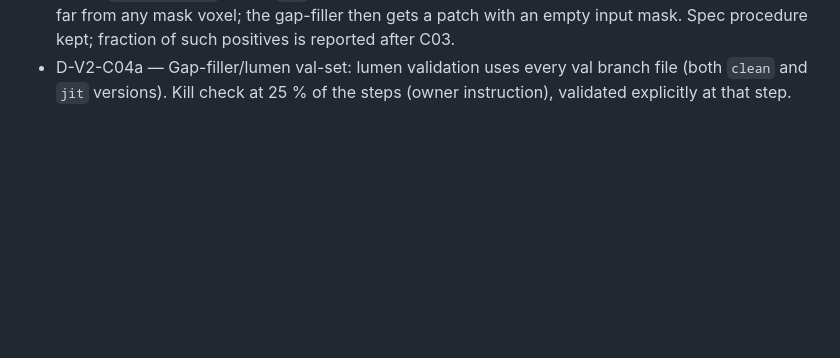
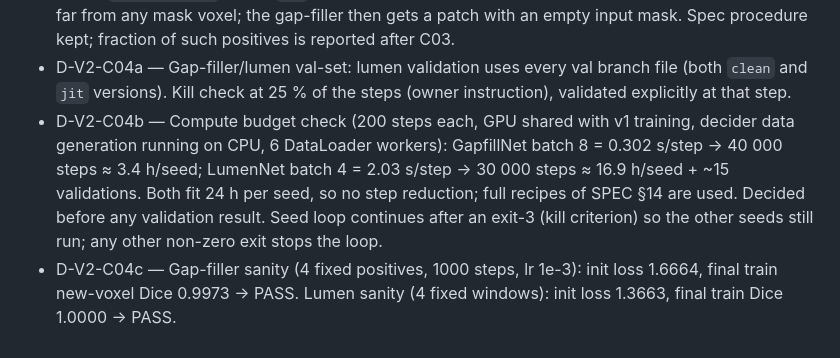
Before and after one commit to gregarious19/twinloop, a Markdown page: docs/DECISIONS_V2.md, the part around the change. Drawn GitHub-style; blank space fills up the shorter version.

```diff
--- a/docs/DECISIONS_V2.md
+++ b/docs/DECISIONS_V2.md
@@ -65,3 +65,5 @@ ones at the end (prefix with the task ID). CLUSTER writes to docs/DECISIONS_CLUS
 - D-V2-C03a — Decider data (C03) is written per case to `_cases/<id>.parquet` and concatenated into `shard_NN.parquet` at the end of the shard (resume at case level). Gap-filler/lumen/decider resume markers are `_case_<id>.done`. Reason: spec asks for resumable shards; markers also cover cases that legitimately yield no files.
 - D-V2-C03b — Observation (not changed): sequential damage can erase an earlier record's branch (e.g. a `delete_branch` after a `gap` on one of its descendants), leaving that gap record's seed point far from any mask voxel; the gap-filler then gets a patch with an empty input mask. Spec procedure kept; fraction of such positives is reported after C03.
 - D-V2-C04a — Gap-filler/lumen val-set: lumen validation uses every val branch file (both `clean` and `jit` versions). Kill check at 25 % of the steps (owner instruction), validated explicitly at that step.
+- D-V2-C04b — Compute budget check (200 steps each, GPU shared with v1 training, decider data generation running on CPU, 6 DataLoader workers): GapfillNet batch 8 = 0.302 s/step -> 40 000 steps ≈ 3.4 h/seed; LumenNet batch 4 = 2.03 s/step -> 30 000 steps ≈ 16.9 h/seed + ~15 validations. Both fit 24 h per seed, so no step reduction; full recipes of SPEC §14 are used. Decided before any validation result. Seed loop continues after an exit-3 (kill criterion) so the other seeds still run; any other non-zero exit stops the loop.
+- D-V2-C04c — Gap-filler sanity (4 fixed positives, 1000 steps, lr 1e-3): init loss 1.6664, final train new-voxel Dice 0.9973 -> PASS. Lumen sanity (4 fixed windows): init loss 1.3663, final train Dice 1.0000 -> PASS.
```
Also changed, not shown: docs/PROGRESS_V2_SPARK.md (+8 -0 lines).
